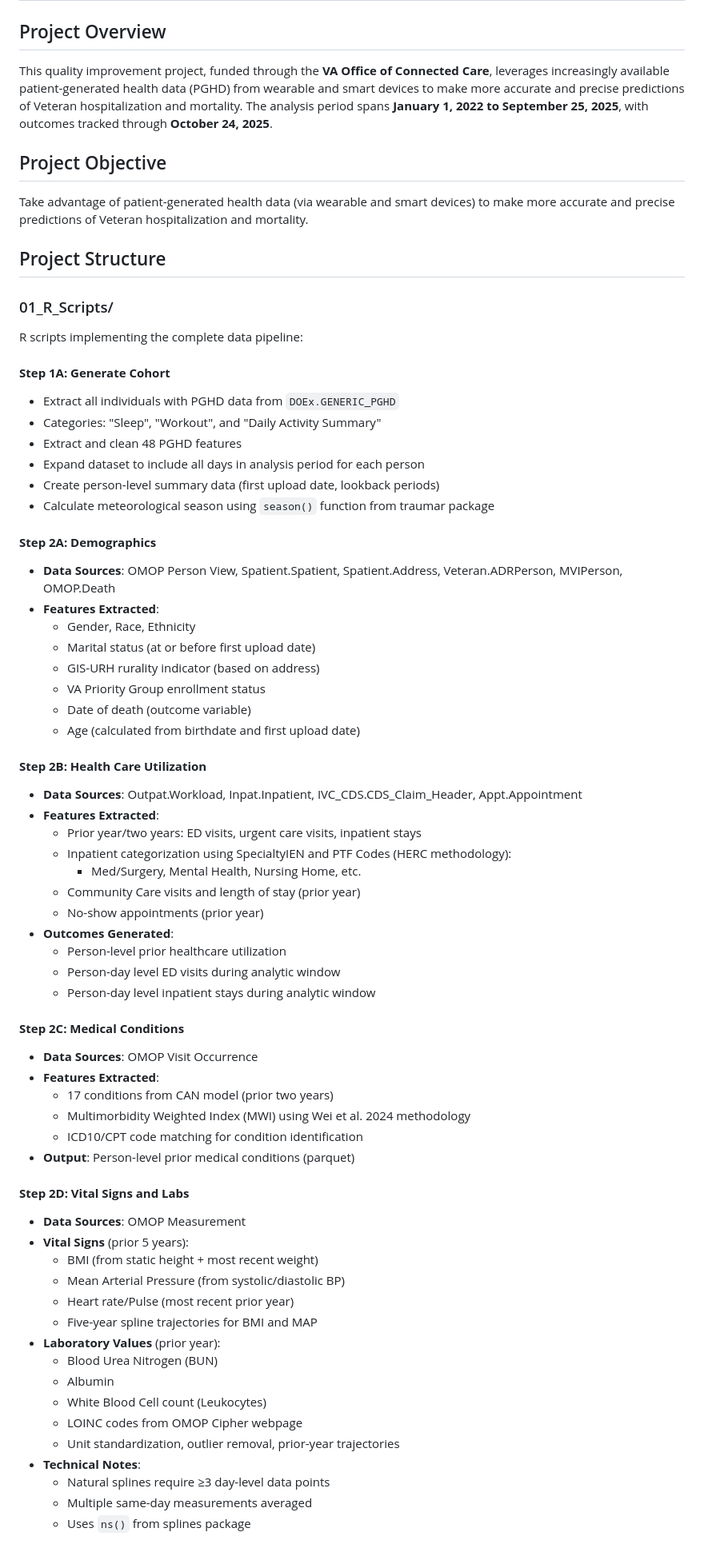
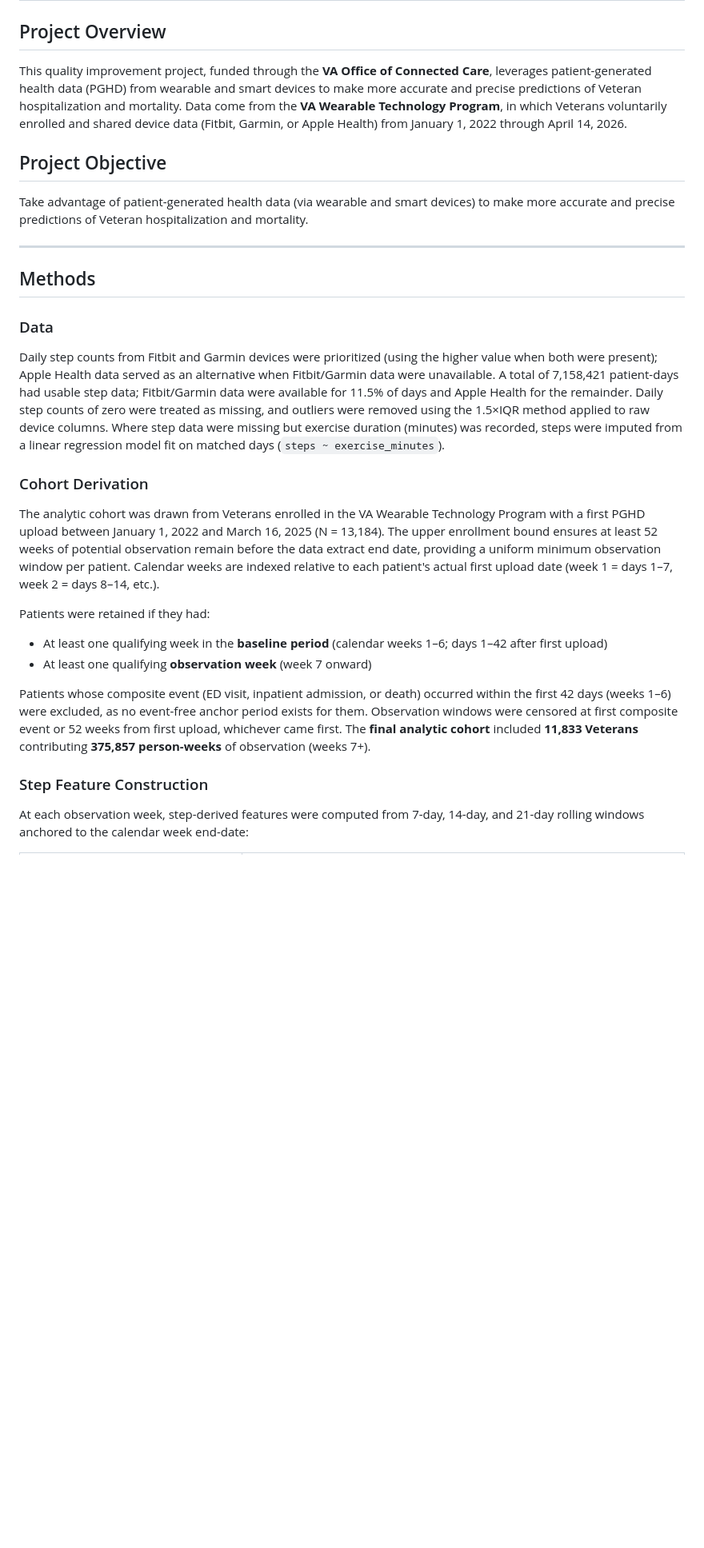
Before and after one commit to nickcardamone/pghdpred, a Markdown page: README.md, the part around one of its changes. Shown at 80% size. Rendered like a GitHub page; blank space fills up the shorter version.

Commit message:
Update README with methods write-up and current file structure

```diff
--- a/README.md
+++ b/README.md
@@ -1,70 +1,27 @@
 # OPS_Bressman-PGHDPred Project
 
 ## Project Overview
-This quality improvement project, funded through the **VA Office of Connected Care**, leverages increasingly available patient-generated health data (PGHD) from wearable and smart devices to make more accurate and precise predictions of Veteran hospitalization and mortality. The analysis period spans **January 1, 2022 to September 25, 2025**, with outcomes tracked through **October 24, 2025**.
+This quality improvement project, funded through the **VA Office of Connected Care**, leverages patient-generated health data (PGHD) from wearable and smart devices to make more accurate and precise predictions of Veteran hospitalization and mortality. Data come from the **VA Wearable Technology Program**, in which Veterans voluntarily enrolled and shared device data (Fitbit, Garmin, or Apple Health) from January 1, 2022 through April 14, 2026.
 
 ## Project Objective
 Take advantage of patient-generated health data (via wearable and smart devices) to make more accurate and precise predictions of Veteran hospitalization and mortality.
 
-## Project Structure
+---
 
-### 01_R_Scripts/
-R scripts implementing the complete data pipeline:
+## Methods
 
-#### **Step 1A: Generate Cohort**
-- Extract all individuals with PGHD data from `DOEx.GENERIC_PGHD`
-- Categories: "Sleep", "Workout", and "Daily Activity Summary"
-- Extract and clean 48 PGHD features
-- Expand dataset to include all days in analysis period for each person
-- Create person-level summary data (first upload date, lookback periods)
-- Calculate meteorological season using `season()` function from traumar package
+### Data
+Daily step counts from Fitbit and Garmin devices were prioritized (using the higher value when both were present); Apple Health data served as an alternative when Fitbit/Garmin data were unavailable. A total of 7,158,421 patient-days had usable step data; Fitbit/Garmin data were available for 11.5% of days and Apple Health for the remainder. Daily step counts of zero were treated as missing, and outliers were removed using the 1.5×IQR method applied to raw device columns. Where step data were missing but exercise duration (minutes) was recorded, steps were imputed from a linear regression model fit on matched days (`steps ~ exercise_minutes`).
 
-#### **Step 2A: Demographics**
-- **Data Sources**: OMOP Person View, Spatient.Spatient, Spatient.Address, Veteran.ADRPerson, MVIPerson, OMOP.Death
-- **Features Extracted**:
-  - Gender, Race, Ethnicity
-  - Marital status (at or before first upload date)
-  - GIS-URH rurality indicator (based on address)
-  - VA Priority Group enrollment status
-  - Date of death (outcome variable)
-  - Age (calculated from birthdate and first upload date)
+### Cohort Derivation
+The analytic cohort was drawn from Veterans enrolled in the VA Wearable Technology Program with a first PGHD upload between January 1, 2022 and March 16, 2025 (N = 13,184). The upper enrollment bound ensures at least 52 weeks of potential observation remain before the data extract end date, providing a uniform minimum observation window per patient. Calendar weeks are indexed relative to each patient's actual first upload date (week 1 = days 1–7, week 2 = days 8–14, etc.).
 
-#### **Step 2B: Health Care Utilization**
-- **Data Sources**: Outpat.Workload, Inpat.Inpatient, IVC_CDS.CDS_Claim_Header, Appt.Appointment
-- **Features Extracted**:
-  - Prior year/two years: ED visits, urgent care visits, inpatient stays
-  - Inpatient categorization using SpecialtyIEN and PTF Codes (HERC methodology):
-    - Med/Surgery, Mental Health, Nursing Home, etc.
-  - Community Care visits and length of stay (prior year)
-  - No-show appointments (prior year)
-- **Outcomes Generated**:
-  - Person-level prior healthcare utilization
-  - Person-day level ED visits during analytic window
-  - Person-day level inpatient stays during analytic window
+Patients were retained if they had:
+- At least one qualifying week in the **baseline period** (calendar weeks 1–6; days 1–42 after first upload)
+- At least one qualifying **observation week** (week 7 onward)
 
-#### **Step 2C: Medical Conditions**
-- **Data Sources**: OMOP Visit Occurrence
-- **Features Extracted**:
-  - 17 conditions from CAN model (prior two years)
-  - Multimorbidity Weighted Index (MWI) using Wei et al. 2024 methodology
-  - ICD10/CPT code matching for condition identification
-- **Output**: Person-level prior medical conditions (parquet)
+Patients whose composite event (ED visit, inpatient admission, or death) occurred within the first 42 days (weeks 1–6) were excluded, as no event-free anchor period exists for them. Observation windows were censored at first composite event or 52 weeks from first upload, whichever came first. The **final analytic cohort** included **11,833 Veterans** contributing **375,857 person-weeks** of observation (weeks 7+).
 
-#### **Step 2D: Vital Signs and Labs**
-- **Data Sources**: OMOP Measurement
-- **Vital Signs** (prior 5 years):
-  - BMI (from static height + most recent weight)
-  - Mean Arterial Pressure (from systolic/diastolic BP)
-  - Heart rate/Pulse (most recent prior year)
-  - Five-year spline trajectories for BMI and MAP
-- **Laboratory Values** (prior year):
-  - Blood Urea Nitrogen (BUN)
-  - Albumin
-  - White Blood Cell count (Leukocytes)
-  - LOINC codes from OMOP Cipher webpage
-  - Unit standardization, outlier removal, prior-year trajectories
-- **Technical Notes**:
-  - Natural splines require ≥3 day-level data points
-  - Multiple same-day measurements averaged
-  - Uses `ns()` from splines package
+### Step Feature Construction
+At each observation week, step-derived features were computed from 7-day, 14-day, and 21-day rolling windows anchored to the calendar week end-date:
 
```
Also changed, not shown: other parts of README.md (+75 -31 lines).
